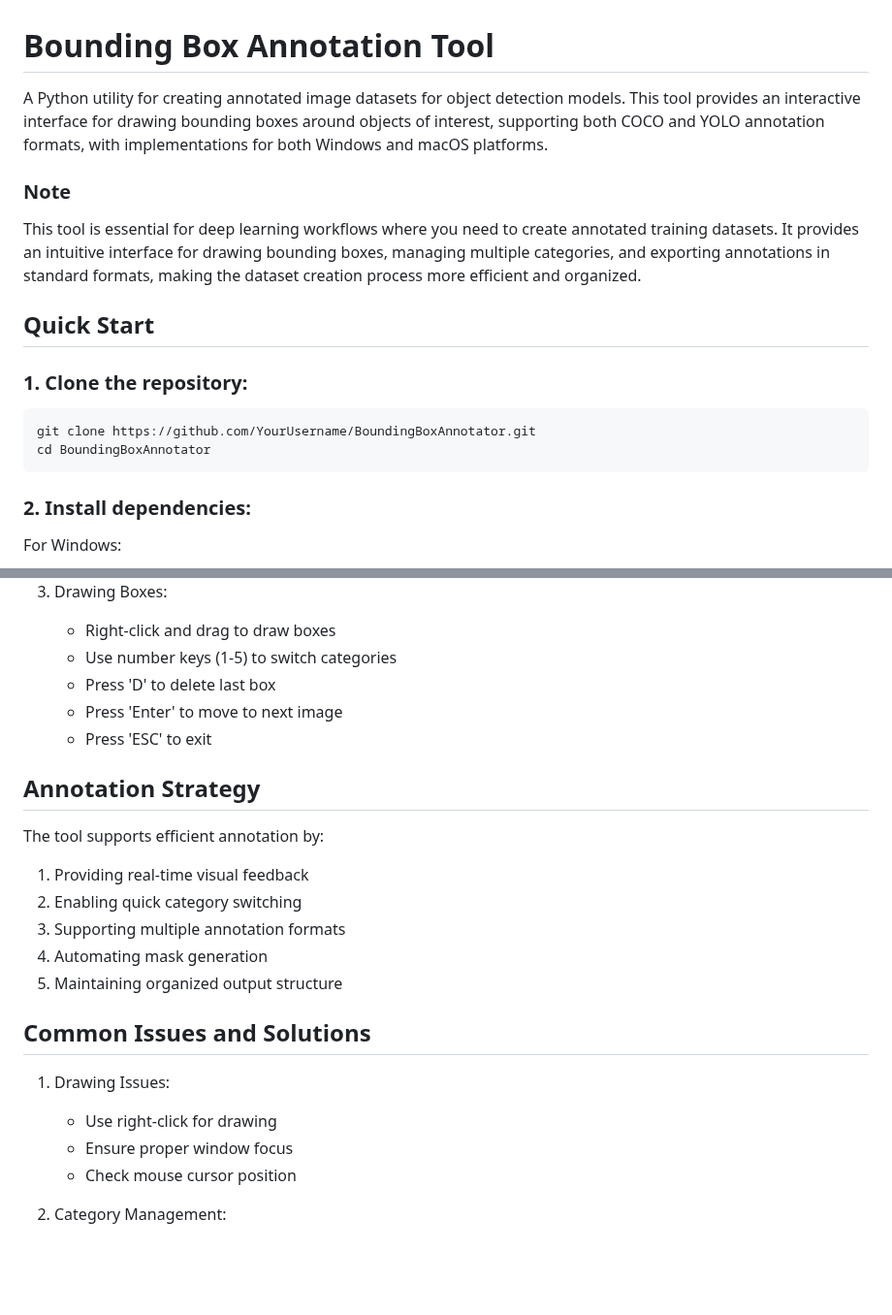
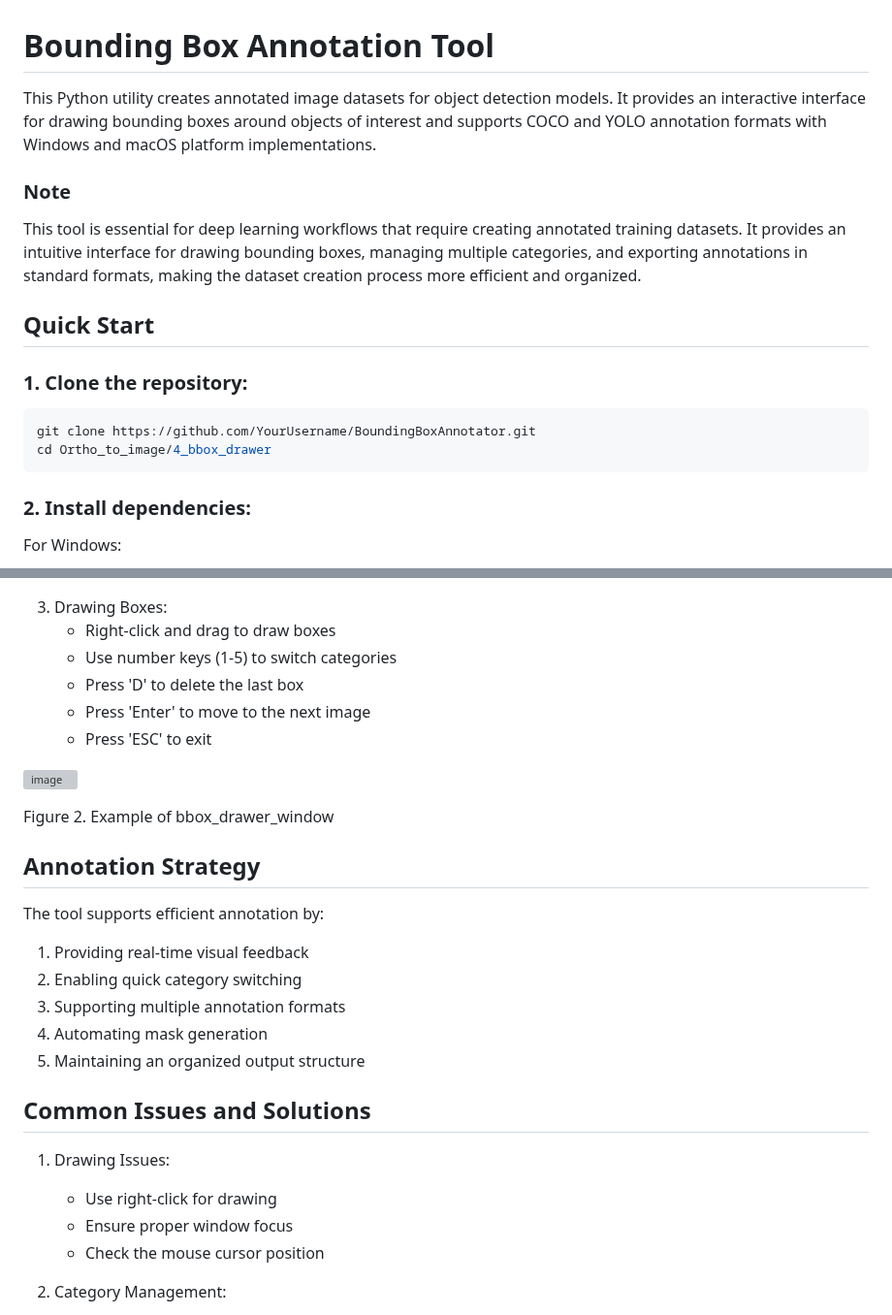
Before and after one commit to JacobWashburn-USDA/MatchPlant, a Markdown page: 4_bbox_drawer/README.md, 2 parts joined by grey strips. Shown at 97% size. GitHub-like rendering; blank space fills up the shorter version; grey boxes are pictures that could not be loaded.

````diff
--- a/4_bbox_drawer/README.md
+++ b/4_bbox_drawer/README.md
@@ -1,16 +1,16 @@
 # **Bounding Box Annotation Tool**
 
-A Python utility for creating annotated image datasets for object detection models. This tool provides an interactive interface for drawing bounding boxes around objects of interest, supporting both COCO and YOLO annotation formats, with implementations for both Windows and macOS platforms.
+This Python utility creates annotated image datasets for object detection models. It provides an interactive interface for drawing bounding boxes around objects of interest and supports COCO and YOLO annotation formats with Windows and macOS platform implementations.
 
 ### **Note**
-This tool is essential for deep learning workflows where you need to create annotated training datasets. It provides an intuitive interface for drawing bounding boxes, managing multiple categories, and exporting annotations in standard formats, making the dataset creation process more efficient and organized.
+This tool is essential for deep learning workflows that require creating annotated training datasets. It provides an intuitive interface for drawing bounding boxes, managing multiple categories, and exporting annotations in standard formats, making the dataset creation process more efficient and organized.
 
 ## Quick Start
 
 ### 1. Clone the repository:
 ```bash
 git clone https://github.com/YourUsername/BoundingBoxAnnotator.git
-cd BoundingBoxAnnotator
+cd Ortho_to_image/4_bbox_drawer
 ```
 
 ### 2. Install dependencies:
@@ -120,9 +126,13 @@ project_root/
 3. Drawing Boxes:
    - Right-click and drag to draw boxes
    - Use number keys (1-5) to switch categories
-   - Press 'D' to delete last box
-   - Press 'Enter' to move to next image
+   - Press 'D' to delete the last box
+   - Press 'Enter' to move to the next image
    - Press 'ESC' to exit
+
+![image](https://github.com/JacobWashburn-USDA/Ortho_to_image/blob/main/4_bbox_drawer/images/img2.jpg?raw=true)
+
+Figure 2. Example of bbox_drawer_window
 
 ## **Annotation Strategy**
 
@@ -131,14 +141,14 @@ The tool supports efficient annotation by:
 2. Enabling quick category switching
 3. Supporting multiple annotation formats
 4. Automating mask generation
-5. Maintaining organized output structure
+5. Maintaining an organized output structure
 
 ## **Common Issues and Solutions**
 
 1. Drawing Issues:
    - Use right-click for drawing
    - Ensure proper window focus
-   - Check mouse cursor position
+   - Check the mouse cursor position
 
 2. Category Management:
    - Use number keys for switching
````
Also changed, not shown: other parts of 4_bbox_drawer/README.md (+7 -1 lines).
